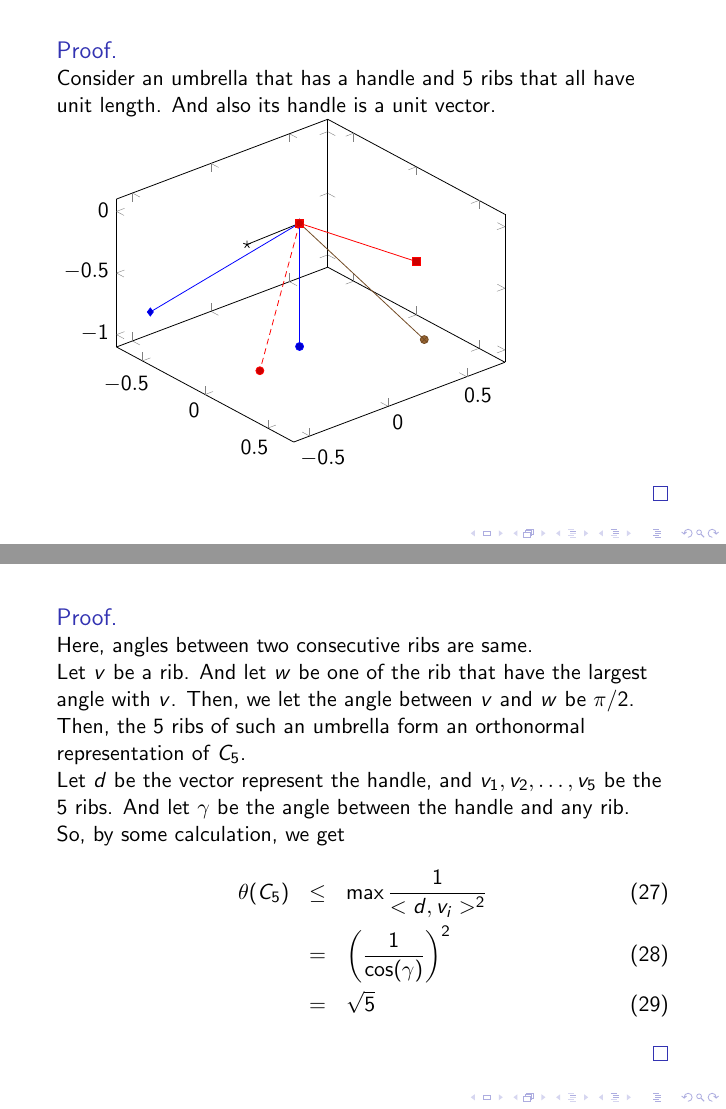
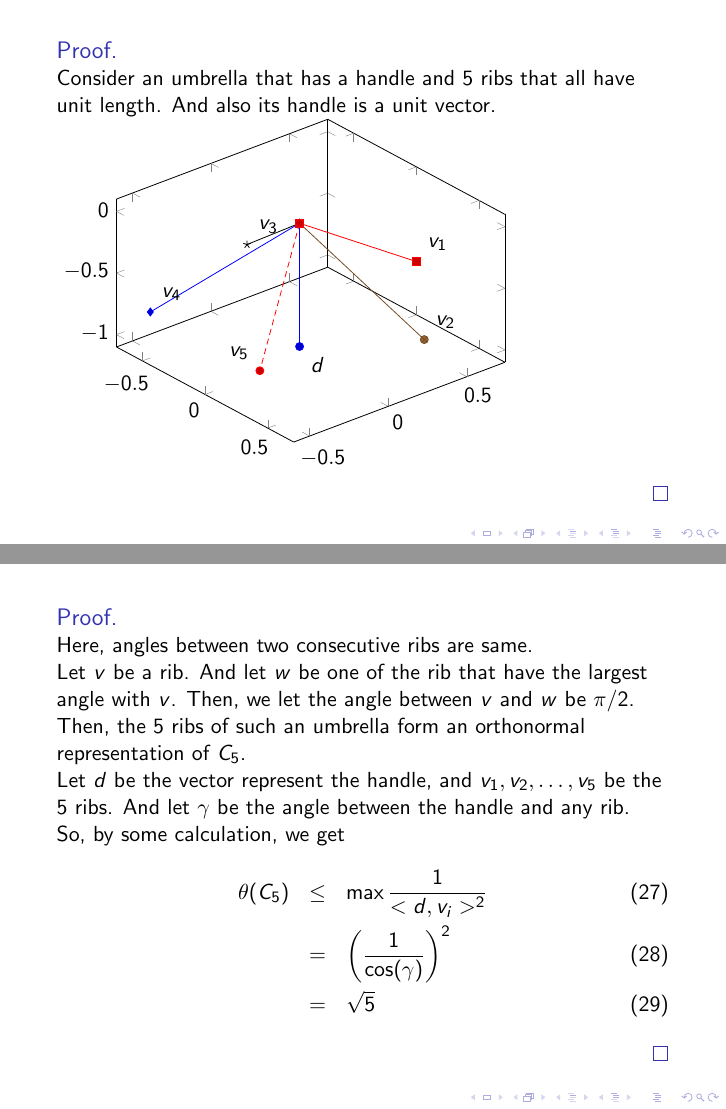
Before and after one commit to Alex222222222222/UndergraduateMathSeminar, LaTeX slides (ShannonCapacity/ppt/ppt.tex, which reads ShannonCapacity/ppt/main/final/final.tex): pages 44 and 45 of 51, joined at a grey line. Compiled offline with pdfLaTeX.

Commit message:
add label to the final proof of upper bound

```diff
--- a/ShannonCapacity/ppt/main/final/final.tex
+++ b/ShannonCapacity/ppt/main/final/final.tex
@@ -23,11 +21,15 @@
                         (0,0,-1)
                   };
 
+                  \node[below right, outer sep=2pt] at (0,0,-1) {$d$};
+
                   \addplot3 coordinates
                   {
                         (0,0,0)
                         (0,0.74349606,-0.66874031)
                   };
+
+                  \node[above right, outer sep=2pt] at (0,0.74349606,-0.66874031) {$v_{1}$};
 
                   \addplot3 coordinates
                   {
@@ -35,12 +37,15 @@
                         (0.70710677,0.22975292,-0.66874031)
                   };
 
+                  \node[above right, outer sep=2pt] at (0.70710677,0.22975292,-0.66874031) {$v_{2}$};
+
                   \addplot3 coordinates
                   {
                         (0,0,0)
                         (-0.70710677,0.22975292,-0.66874031)
                   };
 
+                  \node[above right, outer sep=2pt] at (-0.70710677,0.22975292,-0.66874031) {$v_{3}$};
 
                   \addplot3 coordinates
                   {
@@ -48,11 +53,15 @@
                         (-0.43701602,-0.60150095,-0.66874031)
                   };
 
+                  \node[above right, outer sep=2pt] at (-0.43701602,-0.60150095,-0.66874031) {$v_{4}$};
+
                   \addplot3 coordinates
                   {
                         (0,0,0)
                         (0.43701602,-0.60150095,-0.66874031)
                   };
+
+                  \node[above left, outer sep=2pt] at (0.43701602,-0.60150095,-0.66874031) {$v_{5}$};
 
                   \end{axis}
 
```
Also changed, not shown: ShannonCapacity/ppt/ppt.pdf, ShannonCapacity/ppt/main/final/final.tex (2 more changed lines).
